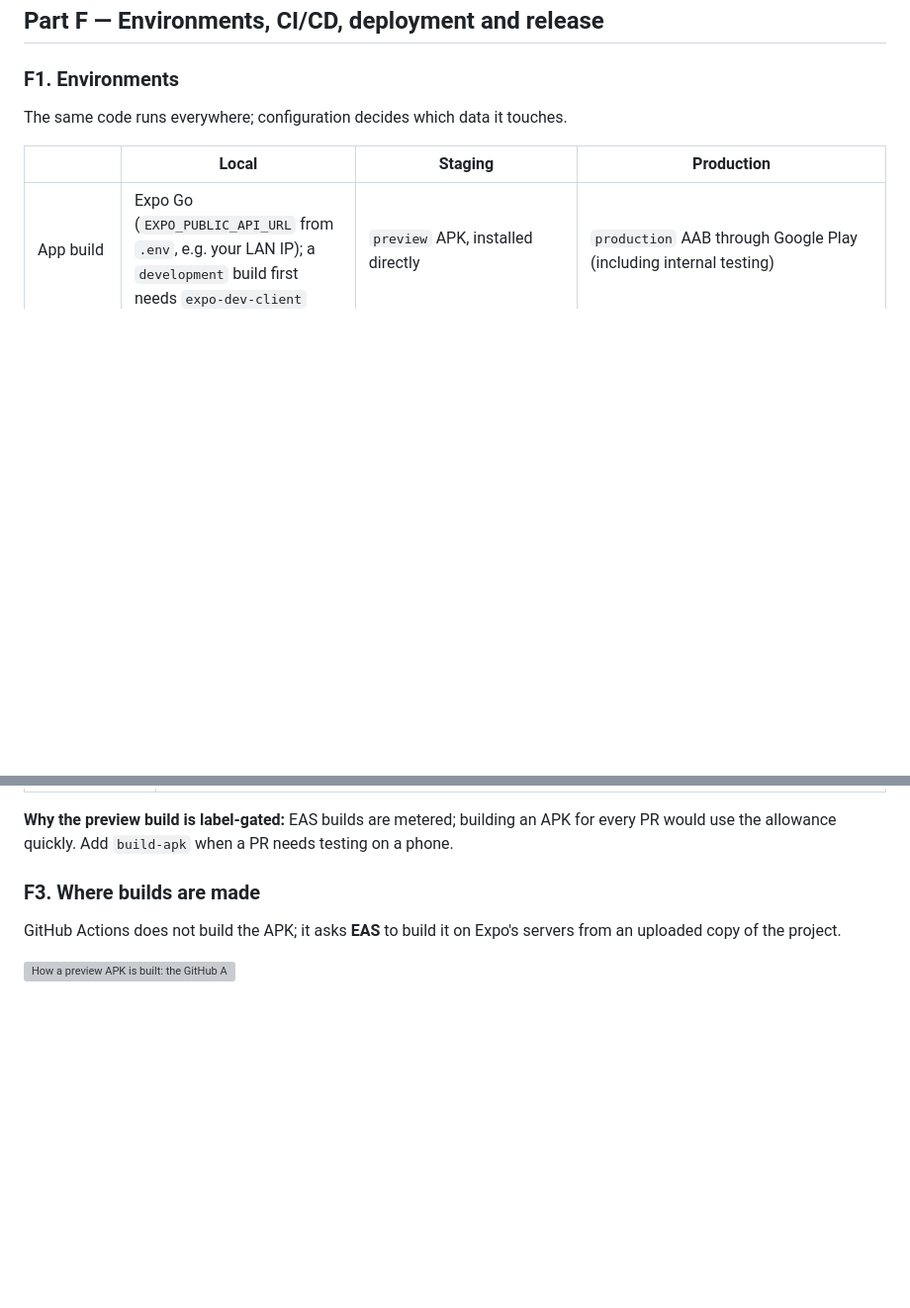
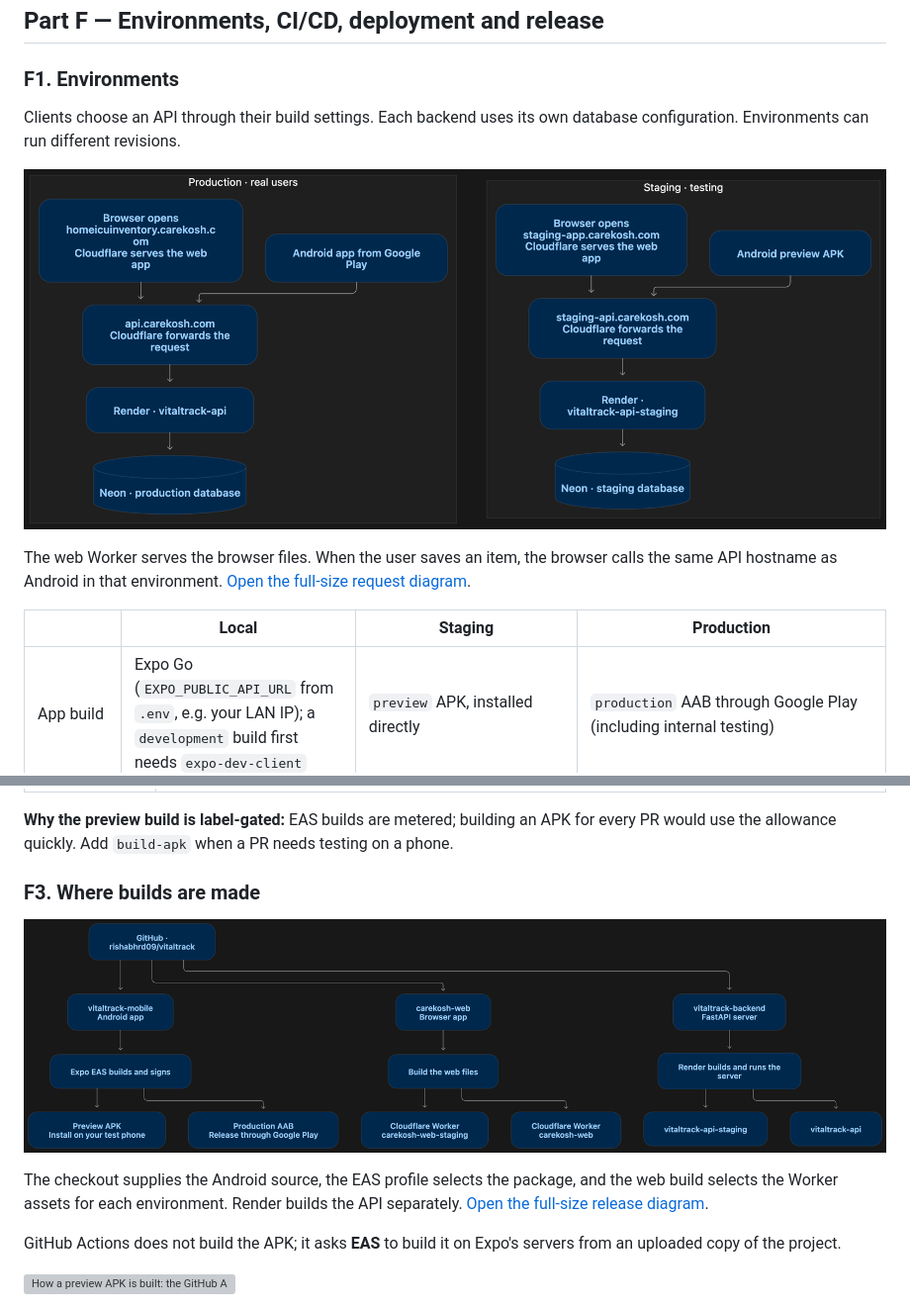
Before and after one commit to rishabhrd09/vitaltrack, a Markdown page: docs/CAREKOSH_COMPLETE_DEVELOPER_GUIDE.md, 2 parts joined by grey strips. Shown at 99% size. GitHub-like rendering; pictures changed too: docs/diagrams/hosted-request-paths.png (added), docs/diagrams/release-targets.png (added); blank space fills up the shorter version; grey boxes are pictures that could not be loaded.

```diff
--- a/docs/CAREKOSH_COMPLETE_DEVELOPER_GUIDE.md
+++ b/docs/CAREKOSH_COMPLETE_DEVELOPER_GUIDE.md
@@ -622,7 +622,11 @@ Branch from a freshly fetched main. Reproduce the problem, implement and test th
 
 ### F1. Environments
 
-The same code runs everywhere; configuration decides which data it touches.
+Clients choose an API through their build settings. Each backend uses its own database configuration. Environments can run different revisions.
+
+![Staging Android and web call staging-api.carekosh.com and production clients call api.carekosh.com. Cloudflare forwards each request to its matching Render service, which uses its configured Neon database.](diagrams/hosted-request-paths.png "Hosted inventory requests from phone or browser")
+
+The web Worker serves the browser files. When the user saves an item, the browser calls the same API hostname as Android in that environment. [Open the full-size request diagram](diagrams/hosted-request-paths.png).
 
 | | Local | Staging | Production |
 |---|---|---|---|
@@ -665,6 +669,10 @@ The same code runs everywhere; configuration decides which data it touches.
 **Why the preview build is label-gated:** EAS builds are metered; building an APK for every PR would use the allowance quickly. Add `build-apk` when a PR needs testing on a phone.
 
 ### F3. Where builds are made
+
+![From the repository, EAS builds the Android APK or AAB, web assets go to the staging or production Cloudflare Worker, and Render runs the corresponding FastAPI service.](diagrams/release-targets.png "Release destinations for the three application folders")
+
+The checkout supplies the Android source, the EAS profile selects the package, and the web build selects the Worker assets for each environment. Render builds the API separately. [Open the full-size release diagram](diagrams/release-targets.png).
 
 GitHub Actions does not build the APK; it asks **EAS** to build it on Expo's servers from an uploaded copy of the project.
 
```
Also changed, not shown: docs/diagrams/README.md (+5 -0 lines), 6 other files.
